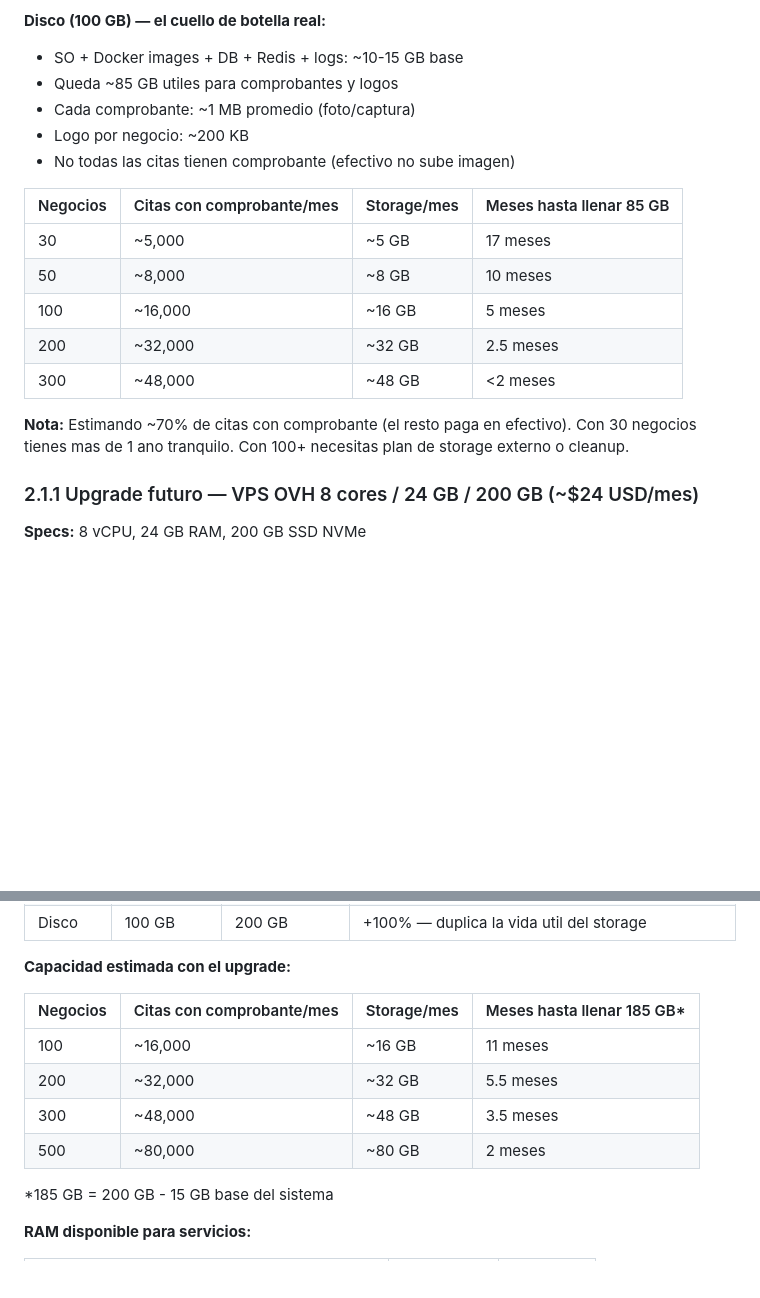
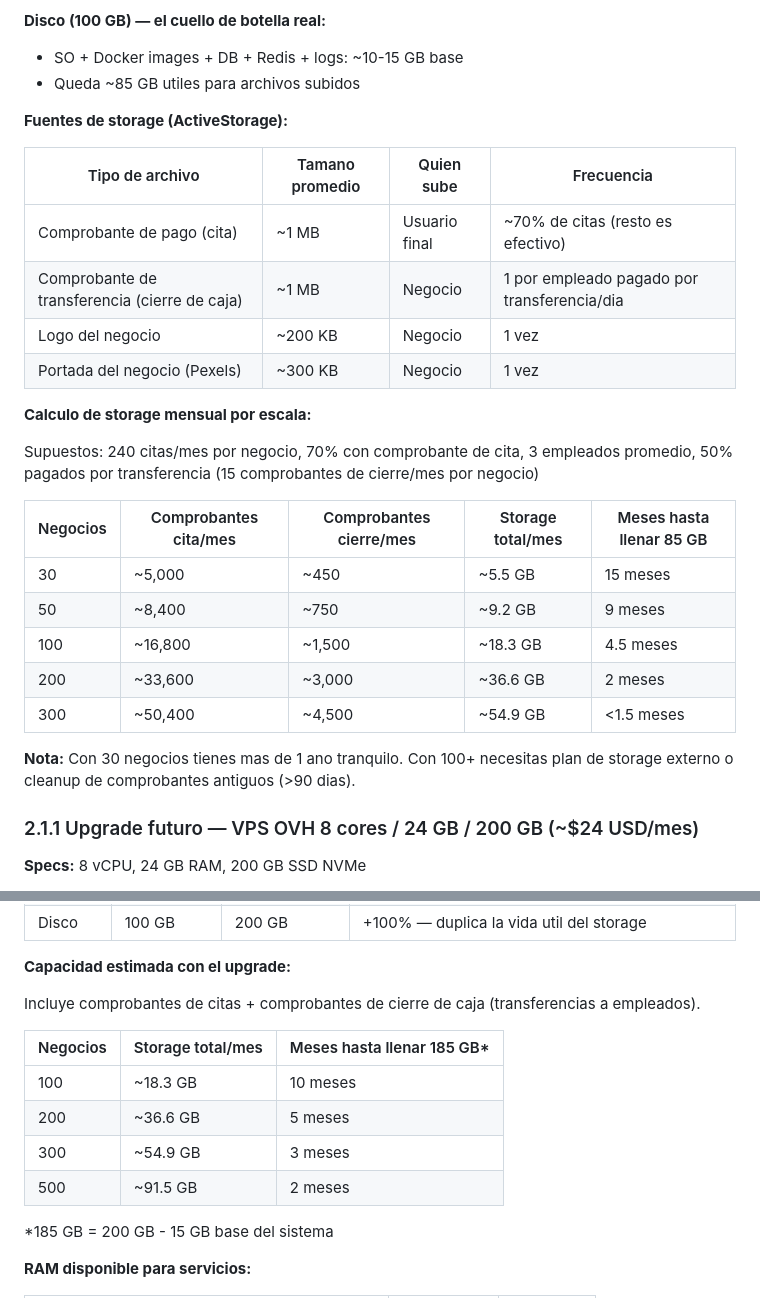
Before and after one commit to aaltamar12/agendify, a Markdown page: docs/costos-operativos.md, 2 parts joined by grey strips. Drawn GitHub-style; blank space fills up the shorter version.

Commit message:
docs: update storage costs with subscription proofs and new file types

```diff
--- a/docs/costos-operativos.md
+++ b/docs/costos-operativos.md
@@ -105,20 +105,30 @@ Servicios en Docker Compose:
 
 **Disco (100 GB) — el cuello de botella real:**
 - SO + Docker images + DB + Redis + logs: ~10-15 GB base
-- Queda ~85 GB utiles para comprobantes y logos
-- Cada comprobante: ~1 MB promedio (foto/captura)
-- Logo por negocio: ~200 KB
-- No todas las citas tienen comprobante (efectivo no sube imagen)
+- Queda ~85 GB utiles para archivos subidos
 
-| Negocios | Citas con comprobante/mes | Storage/mes | Meses hasta llenar 85 GB |
-|----------|--------------------------|-------------|--------------------------|
-| 30 | ~5,000 | ~5 GB | 17 meses |
-| 50 | ~8,000 | ~8 GB | 10 meses |
-| 100 | ~16,000 | ~16 GB | 5 meses |
-| 200 | ~32,000 | ~32 GB | 2.5 meses |
-| 300 | ~48,000 | ~48 GB | <2 meses |
+**Fuentes de storage (ActiveStorage):**
 
-**Nota:** Estimando ~70% de citas con comprobante (el resto paga en efectivo). Con 30 negocios tienes mas de 1 ano tranquilo. Con 100+ necesitas plan de storage externo o cleanup.
+| Tipo de archivo | Tamano promedio | Quien sube | Frecuencia |
+|-----------------|-----------------|------------|------------|
+| Comprobante de pago (cita) | ~1 MB | Usuario final | ~70% de citas (resto es efectivo) |
+| Comprobante de transferencia (cierre de caja) | ~1 MB | Negocio | 1 por empleado pagado por transferencia/dia |
+| Logo del negocio | ~200 KB | Negocio | 1 vez |
+| Portada del negocio (Pexels) | ~300 KB | Negocio | 1 vez |
+
+**Calculo de storage mensual por escala:**
+
+Supuestos: 240 citas/mes por negocio, 70% con comprobante de cita, 3 empleados promedio, 50% pagados por transferencia (15 comprobantes de cierre/mes por negocio)
+
+| Negocios | Comprobantes cita/mes | Comprobantes cierre/mes | Storage total/mes | Meses hasta llenar 85 GB |
+|----------|----------------------|------------------------|-------------------|--------------------------|
+| 30 | ~5,000 | ~450 | ~5.5 GB | 15 meses |
+| 50 | ~8,400 | ~750 | ~9.2 GB | 9 meses |
+| 100 | ~16,800 | ~1,500 | ~18.3 GB | 4.5 meses |
+| 200 | ~33,600 | ~3,000 | ~36.6 GB | 2 meses |
+| 300 | ~50,400 | ~4,500 | ~54.9 GB | <1.5 meses |
+
+**Nota:** Con 30 negocios tienes mas de 1 ano tranquilo. Con 100+ necesitas plan de storage externo o cleanup de comprobantes antiguos (>90 dias).
 
 ### 2.1.1 Upgrade futuro — VPS OVH 8 cores / 24 GB / 200 GB (~$24 USD/mes)
 
@@ -136,12 +146,14 @@ Servicios en Docker Compose:
 
 **Capacidad estimada con el upgrade:**
 
-| Negocios | Citas con comprobante/mes | Storage/mes | Meses hasta llenar 185 GB* |
-|----------|--------------------------|-------------|----------------------------|
-| 100 | ~16,000 | ~16 GB | 11 meses |
-| 200 | ~32,000 | ~32 GB | 5.5 meses |
-| 300 | ~48,000 | ~48 GB | 3.5 meses |
-| 500 | ~80,000 | ~80 GB | 2 meses |
+Incluye comprobantes de citas + comprobantes de cierre de caja (transferencias a empleados).
+
+| Negocios | Storage total/mes | Meses hasta llenar 185 GB* |
+|----------|-------------------|----------------------------|
+| 100 | ~18.3 GB | 10 meses |
+| 200 | ~36.6 GB | 5 meses |
+| 300 | ~54.9 GB | 3 meses |
+| 500 | ~91.5 GB | 2 meses |
 
 *185 GB = 200 GB - 15 GB base del sistema
 
```
